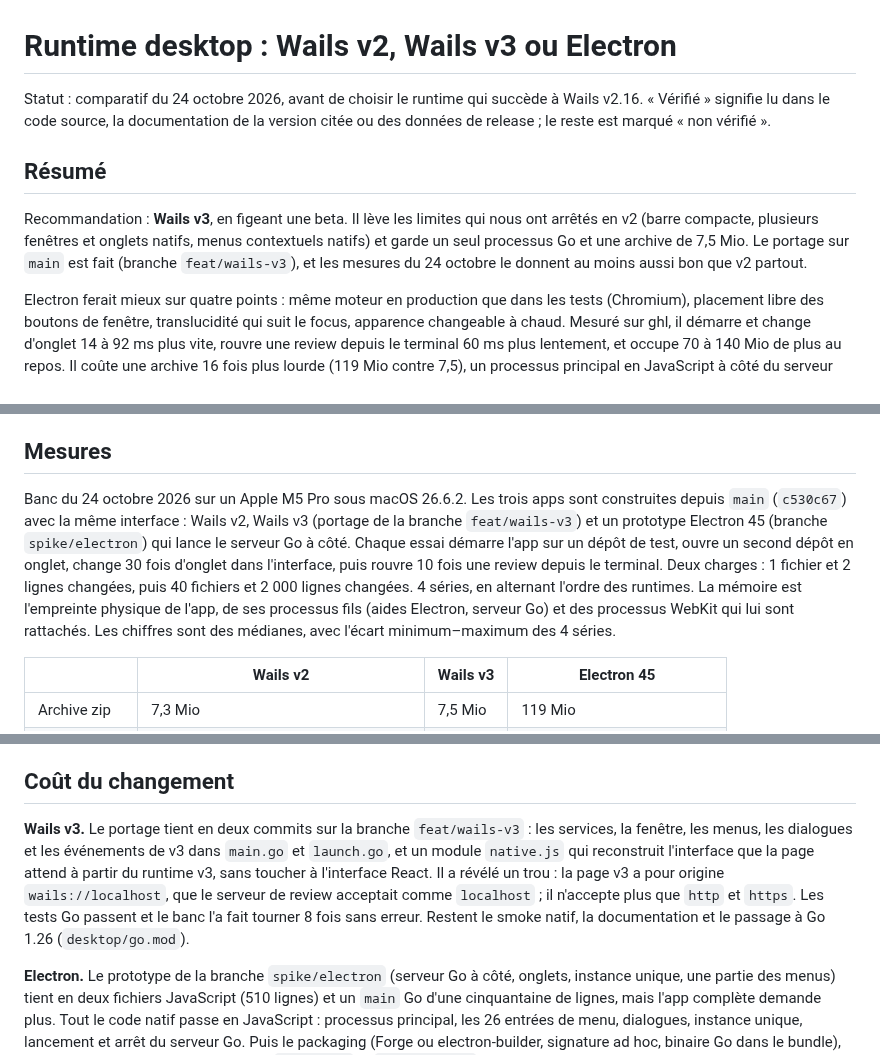
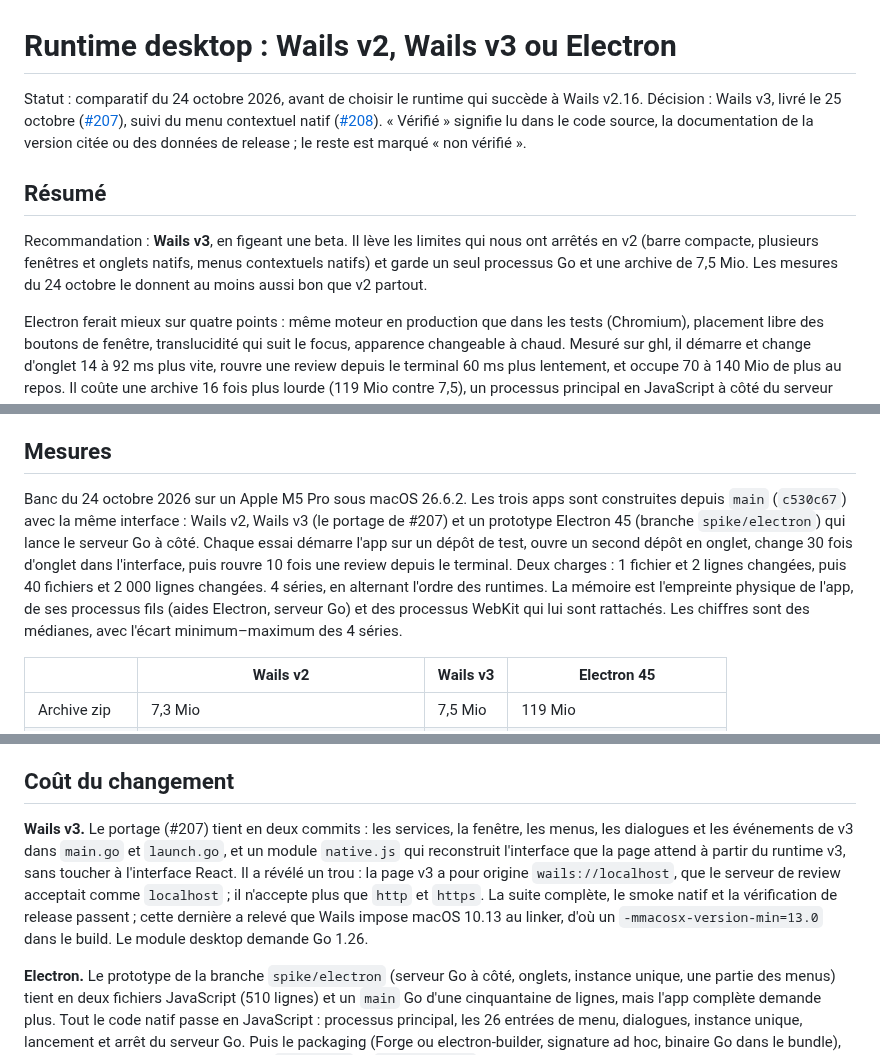
Before and after one commit to vmaerten/diffdesk, a Markdown page: docs/desktop-runtime.md, 3 parts joined by grey strips. GitHub-like rendering.

Commit message:
docs(desktop): record the move to Wails v3 in the runtime comparison

```diff
--- a/docs/desktop-runtime.md
+++ b/docs/desktop-runtime.md
@@ -1,10 +1,10 @@
 # Runtime desktop : Wails v2, Wails v3 ou Electron
 
-Statut : comparatif du 24 octobre 2026, avant de choisir le runtime qui succède à Wails v2.16. « Vérifié » signifie lu dans le code source, la documentation de la version citée ou des données de release ; le reste est marqué « non vérifié ».
+Statut : comparatif du 24 octobre 2026, avant de choisir le runtime qui succède à Wails v2.16. Décision : Wails v3, livré le 25 octobre ([#207](https://github.com/vmaerten/ghl/pull/207)), suivi du menu contextuel natif ([#208](https://github.com/vmaerten/ghl/pull/208)). « Vérifié » signifie lu dans le code source, la documentation de la version citée ou des données de release ; le reste est marqué « non vérifié ».
 
 ## Résumé
 
-Recommandation : **Wails v3**, en figeant une beta. Il lève les limites qui nous ont arrêtés en v2 (barre compacte, plusieurs fenêtres et onglets natifs, menus contextuels natifs) et garde un seul processus Go et une archive de 7,5 Mio. Le portage sur `main` est fait (branche `feat/wails-v3`), et les mesures du 24 octobre le donnent au moins aussi bon que v2 partout.
+Recommandation : **Wails v3**, en figeant une beta. Il lève les limites qui nous ont arrêtés en v2 (barre compacte, plusieurs fenêtres et onglets natifs, menus contextuels natifs) et garde un seul processus Go et une archive de 7,5 Mio. Les mesures du 24 octobre le donnent au moins aussi bon que v2 partout.
 
 Electron ferait mieux sur quatre points : même moteur en production que dans les tests (Chromium), placement libre des boutons de fenêtre, translucidité qui suit le focus, apparence changeable à chaud. Mesuré sur ghl, il démarre et change d'onglet 14 à 92 ms plus vite, rouvre une review depuis le terminal 60 ms plus lentement, et occupe 70 à 140 Mio de plus au repos. Il coûte une archive 16 fois plus lourde (119 Mio contre 7,5), un processus principal en JavaScript à côté du serveur Go, une réécriture des menus, du packaging et du smoke natif, et une montée de version majeure tous les six mois au plus tard. Il n'apporte rien sur la signature ni les mises à jour automatiques, qui exigent un Developer ID dans les trois cas.
 
@@ -57,7 +57,7 @@ Electron embarque son Chromium (M156 pour Electron 45) : le même moteur partout
 
 ## Mesures
 
-Banc du 24 octobre 2026 sur un Apple M5 Pro sous macOS 26.6.2. Les trois apps sont construites depuis `main` (`c530c67`) avec la même interface : Wails v2, Wails v3 (portage de la branche `feat/wails-v3`) et un prototype Electron 45 (branche `spike/electron`) qui lance le serveur Go à côté. Chaque essai démarre l'app sur un dépôt de test, ouvre un second dépôt en onglet, change 30 fois d'onglet dans l'interface, puis rouvre 10 fois une review depuis le terminal. Deux charges : 1 fichier et 2 lignes changées, puis 40 fichiers et 2 000 lignes changées. 4 séries, en alternant l'ordre des runtimes. La mémoire est l'empreinte physique de l'app, de ses processus fils (aides Electron, serveur Go) et des processus WebKit qui lui sont rattachés. Les chiffres sont des médianes, avec l'écart minimum–maximum des 4 séries.
+Banc du 24 octobre 2026 sur un Apple M5 Pro sous macOS 26.6.2. Les trois apps sont construites depuis `main` (`c530c67`) avec la même interface : Wails v2, Wails v3 (le portage de #207) et un prototype Electron 45 (branche `spike/electron`) qui lance le serveur Go à côté. Chaque essai démarre l'app sur un dépôt de test, ouvre un second dépôt en onglet, change 30 fois d'onglet dans l'interface, puis rouvre 10 fois une review depuis le terminal. Deux charges : 1 fichier et 2 lignes changées, puis 40 fichiers et 2 000 lignes changées. 4 séries, en alternant l'ordre des runtimes. La mémoire est l'empreinte physique de l'app, de ses processus fils (aides Electron, serveur Go) et des processus WebKit qui lui sont rattachés. Les chiffres sont des médianes, avec l'écart minimum–maximum des 4 séries.
 
 | | Wails v2 | Wails v3 | Electron 45 |
 | --- | --- | --- | --- |
@@ -104,7 +104,7 @@ Aucune des trois options ne permet une mise à jour automatique sans Developer I
 
 ## Coût du changement
 
-**Wails v3.** Le portage tient en deux commits sur la branche `feat/wails-v3` : les services, la fenêtre, les menus, les dialogues et les événements de v3 dans `main.go` et `launch.go`, et un module `native.js` qui reconstruit l'interface que la page attend à partir du runtime v3, sans toucher à l'interface React. Il a révélé un trou : la page v3 a pour origine `wails://localhost`, que le serveur de review acceptait comme `localhost` ; il n'accepte plus que `http` et `https`. Les tests Go passent et le banc l'a fait tourner 8 fois sans erreur. Restent le smoke natif, la documentation et le passage à Go 1.26 (`desktop/go.mod`).
+**Wails v3.** Le portage (#207) tient en deux commits : les services, la fenêtre, les menus, les dialogues et les événements de v3 dans `main.go` et `launch.go`, et un module `native.js` qui reconstruit l'interface que la page attend à partir du runtime v3, sans toucher à l'interface React. Il a révélé un trou : la page v3 a pour origine `wails://localhost`, que le serveur de review acceptait comme `localhost` ; il n'accepte plus que `http` et `https`. La suite complète, le smoke natif et la vérification de release passent ; cette dernière a relevé que Wails impose macOS 10.13 au linker, d'où un `-mmacosx-version-min=13.0` dans le build. Le module desktop demande Go 1.26.
 
 **Electron.** Le prototype de la branche `spike/electron` (serveur Go à côté, onglets, instance unique, une partie des menus) tient en deux fichiers JavaScript (510 lignes) et un `main` Go d'une cinquantaine de lignes, mais l'app complète demande plus. Tout le code natif passe en JavaScript : processus principal, les 26 entrées de menu, dialogues, instance unique, lancement et arrêt du serveur Go. Puis le packaging (Forge ou electron-builder, signature ad hoc, binaire Go dans le bundle), la release (GoReleaser ne suffit plus), `bridge.js` et `simulator.ts` réécrits autour de l'IPC, et le smoke natif refait, mais pilotable avec Puppeteer comme le reste des tests. Node entre dans la chaîne de build de l'app. Estimation : plusieurs PRs, puis une montée de majeure Electron au moins tous les six mois.
 
```
Also changed, not shown: other parts of docs/desktop-runtime.md (+0 -1 lines).
